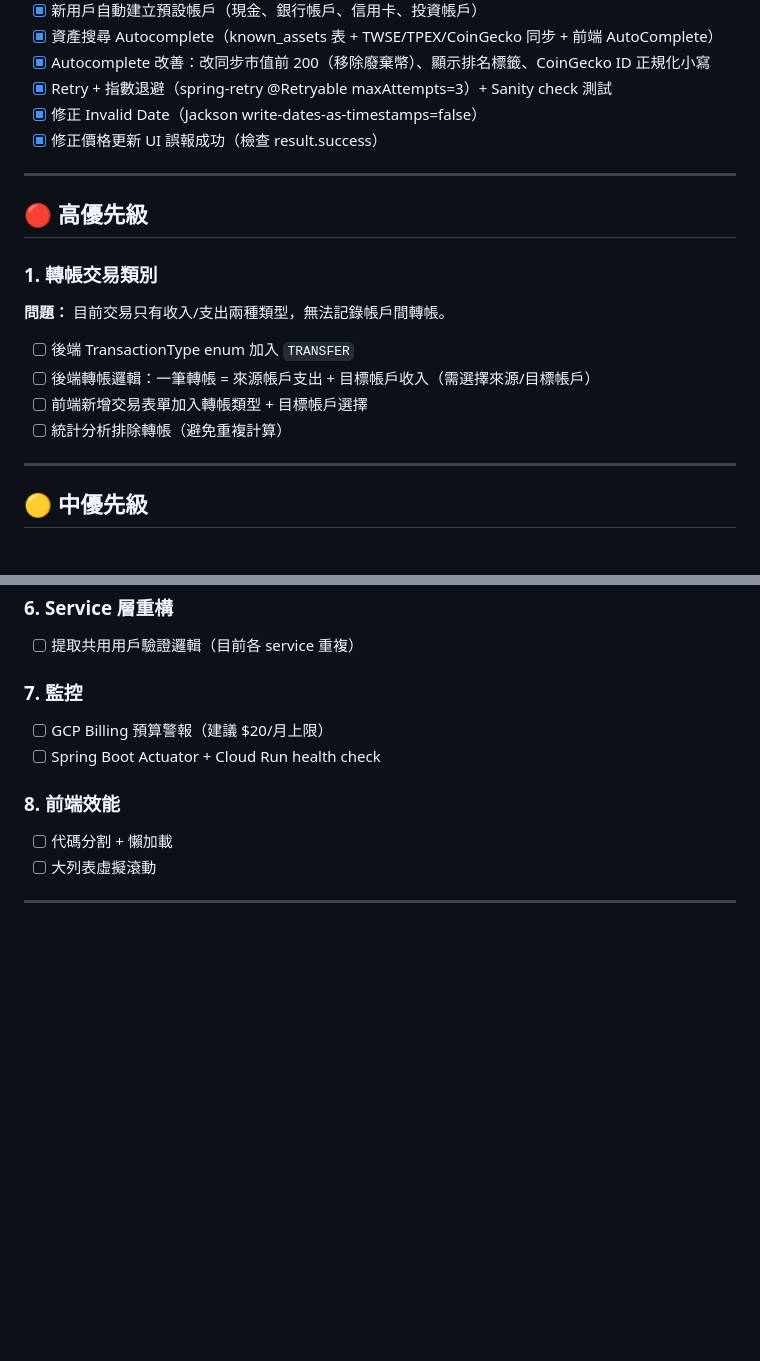
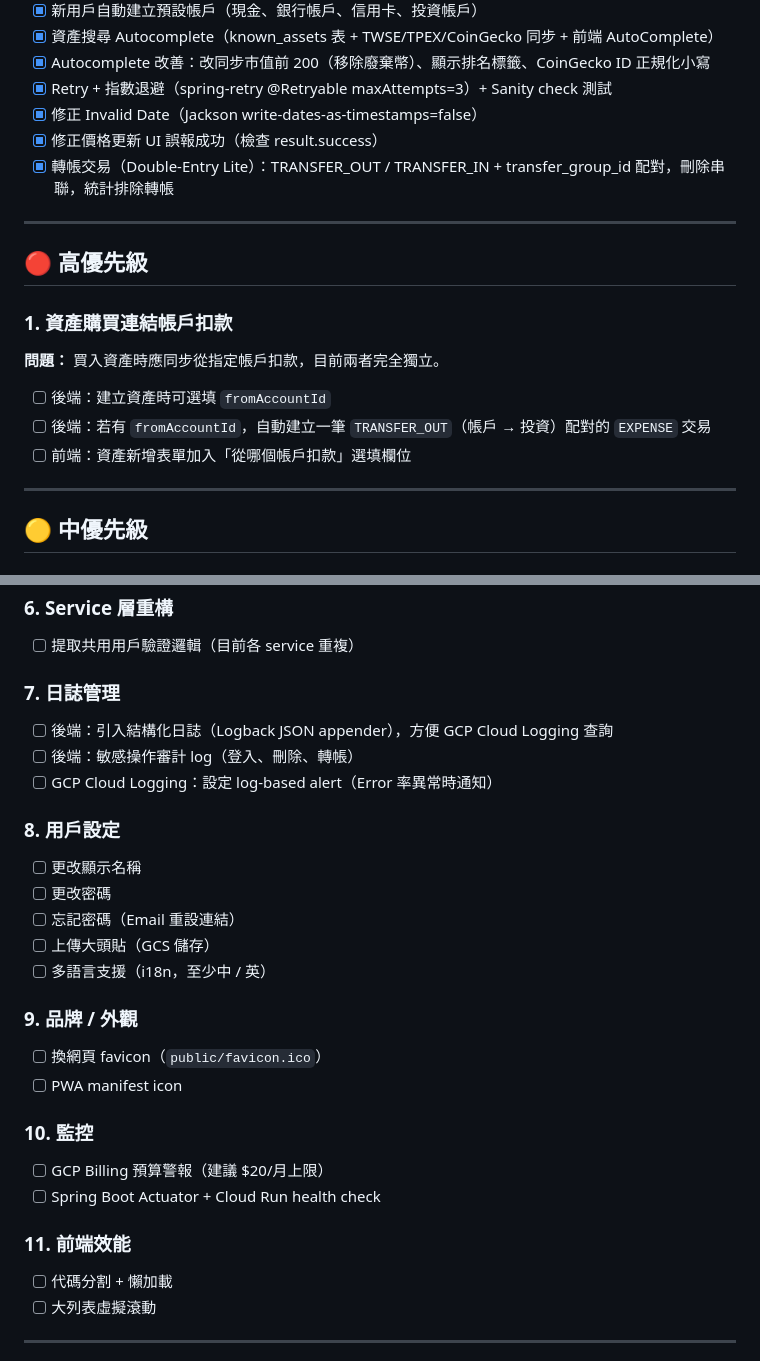
Before and after one commit to WIse4466/pocketfolio, a Markdown page: docs/TODO.md, 2 parts joined by grey strips. Rendered like a GitHub page; blank space fills up the shorter version.

Commit message:
Feature/transfer transaction clean (#7)
* feat(transactions): implement transfer transaction (double-entry lite)

Add TRANSFER_OUT / TRANSFER_IN transaction types linked by transfer_group_id.
Creating a transfer atomically inserts two paired records; deleting either
cascades to delete the other. Statistics and account balance queries exclude
transfer entries to avoid double-counting. Frontend form shows target-account
selector when transfer type is selected and renders transfers as "A → B".

Co-Authored-By: Claude Sonnet 4.6 <noreply@anthropic.com>

* docs(todo): mark transfer transaction done, update next priorities

Co-Authored-By: Claude Sonnet 4.6 <noreply@anthropic.com>

---------

Co-authored-by: Claude Sonnet 4.6 <noreply@anthropic.com>

```diff
--- a/docs/TODO.md
+++ b/docs/TODO.md
@@ -37,17 +37,17 @@
 - [x] Retry + 指數退避（spring-retry @Retryable maxAttempts=3）+ Sanity check 測試
 - [x] 修正 Invalid Date（Jackson write-dates-as-timestamps=false）
 - [x] 修正價格更新 UI 誤報成功（檢查 result.success）
+- [x] 轉帳交易（Double-Entry Lite）：TRANSFER_OUT / TRANSFER_IN + transfer_group_id 配對，刪除串聯，統計排除轉帳
 
 ---
 
 ## 🔴 高優先級
 
-### 1. 轉帳交易類別
-**問題：** 目前交易只有收入/支出兩種類型，無法記錄帳戶間轉帳。
-- [ ] 後端 TransactionType enum 加入 `TRANSFER`
-- [ ] 後端轉帳邏輯：一筆轉帳 = 來源帳戶支出 + 目標帳戶收入（需選擇來源/目標帳戶）
-- [ ] 前端新增交易表單加入轉帳類型 + 目標帳戶選擇
-- [ ] 統計分析排除轉帳（避免重複計算）
+### 1. 資產購買連結帳戶扣款
+**問題：** 買入資產時應同步從指定帳戶扣款，目前兩者完全獨立。
+- [ ] 後端：建立資產時可選填 `fromAccountId`
+- [ ] 後端：若有 `fromAccountId`，自動建立一筆 `TRANSFER_OUT`（帳戶 → 投資）配對的 `EXPENSE` 交易
+- [ ] 前端：資產新增表單加入「從哪個帳戶扣款」選填欄位
 
 ---
 
@@ -78,11 +78,27 @@
 ### 6. Service 層重構
 - [ ] 提取共用用戶驗證邏輯（目前各 service 重複）
 
-### 7. 監控
+### 7. 日誌管理
+- [ ] 後端：引入結構化日誌（Logback JSON appender），方便 GCP Cloud Logging 查詢
+- [ ] 後端：敏感操作審計 log（登入、刪除、轉帳）
+- [ ] GCP Cloud Logging：設定 log-based alert（Error 率異常時通知）
+
+### 8. 用戶設定
+- [ ] 更改顯示名稱
+- [ ] 更改密碼
+- [ ] 忘記密碼（Email 重設連結）
+- [ ] 上傳大頭貼（GCS 儲存）
+- [ ] 多語言支援（i18n，至少中 / 英）
+
+### 9. 品牌 / 外觀
+- [ ] 換網頁 favicon（`public/favicon.ico`）
+- [ ] PWA manifest icon
+
+### 10. 監控
 - [ ] GCP Billing 預算警報（建議 $20/月上限）
 - [ ] Spring Boot Actuator + Cloud Run health check
 
-### 8. 前端效能
+### 11. 前端效能
 - [ ] 代碼分割 + 懶加載
 - [ ] 大列表虛擬滾動
 
```
Also changed, not shown: other parts of docs/TODO.md (+1 -1 lines).
